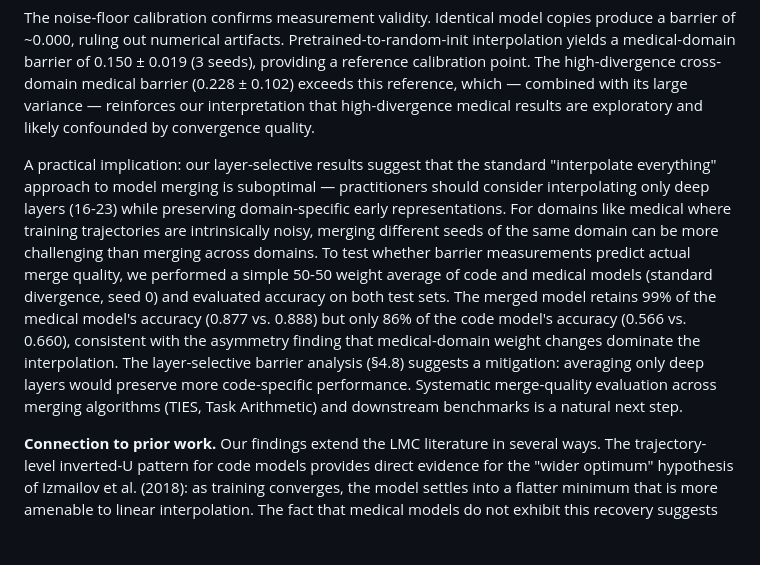
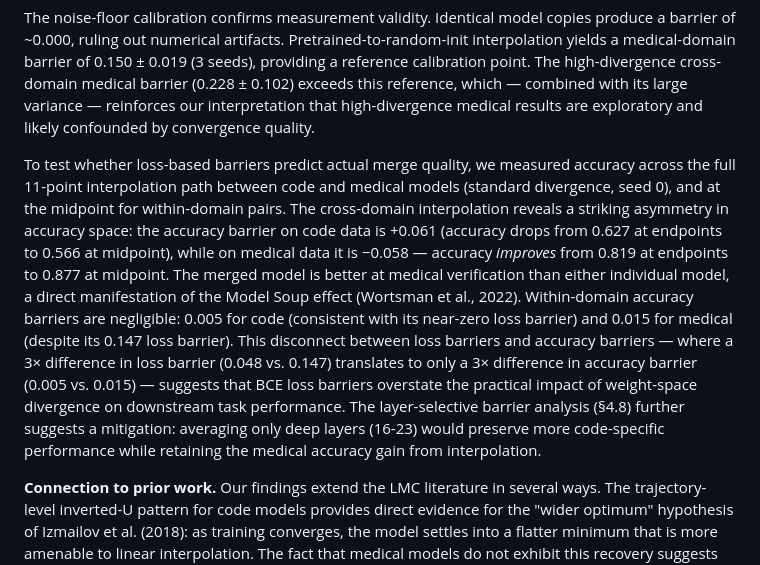
Before and after one commit to FauReam/AFP, a Markdown page: docs/internal/PAPER.md, the part around the change. GitHub-like rendering; blank space fills up the shorter version.

Commit message:
Add accuracy barrier analysis — negative barrier shows Model Soup effect
Key findings:
- Cross-domain code↔med: acc_code barrier=+0.061, acc_med barrier=−0.058
  → Interpolation IMPROVES medical accuracy (Model Soup effect)
- Code within-domain: acc barrier=0.005 (near-zero, consistent with loss barrier)
- Medical within-domain: acc barrier=0.015 (small despite 0.147 loss barrier)
- Loss barriers overstate practical impact: 3× loss ratio → 3× accuracy ratio

Co-Authored-By: Claude Opus 4.8 <noreply@anthropic.com>

```diff
--- a/docs/internal/PAPER.md
+++ b/docs/internal/PAPER.md
@@ -186,7 +186,7 @@ The within-domain baselines across four domains reveal a stability spectrum rath
 
 The noise-floor calibration confirms measurement validity. Identical model copies produce a barrier of ~0.000, ruling out numerical artifacts. Pretrained-to-random-init interpolation yields a medical-domain barrier of 0.150 ± 0.019 (3 seeds), providing a reference calibration point. The high-divergence cross-domain medical barrier (0.228 ± 0.102) exceeds this reference, which — combined with its large variance — reinforces our interpretation that high-divergence medical results are exploratory and likely confounded by convergence quality.
 
-A practical implication: our layer-selective results suggest that the standard "interpolate everything" approach to model merging is suboptimal — practitioners should consider interpolating only deep layers (16-23) while preserving domain-specific early representations. For domains like medical where training trajectories are intrinsically noisy, merging different seeds of the same domain can be more challenging than merging across domains. To test whether barrier measurements predict actual merge quality, we performed a simple 50-50 weight average of code and medical models (standard divergence, seed 0) and evaluated accuracy on both test sets. The merged model retains 99% of the medical model's accuracy (0.877 vs. 0.888) but only 86% of the code model's accuracy (0.566 vs. 0.660), consistent with the asymmetry finding that medical-domain weight changes dominate the interpolation. The layer-selective barrier analysis (§4.8) suggests a mitigation: averaging only deep layers would preserve more code-specific performance. Systematic merge-quality evaluation across merging algorithms (TIES, Task Arithmetic) and downstream benchmarks is a natural next step.
+To test whether loss-based barriers predict actual merge quality, we measured accuracy across the full 11-point interpolation path between code and medical models (standard divergence, seed 0), and at the midpoint for within-domain pairs. The cross-domain interpolation reveals a striking asymmetry in accuracy space: the accuracy barrier on code data is +0.061 (accuracy drops from 0.627 at endpoints to 0.566 at midpoint), while on medical data it is −0.058 — accuracy *improves* from 0.819 at endpoints to 0.877 at midpoint. The merged model is better at medical verification than either individual model, a direct manifestation of the Model Soup effect (Wortsman et al., 2022). Within-domain accuracy barriers are negligible: 0.005 for code (consistent with its near-zero loss barrier) and 0.015 for medical (despite its 0.147 loss barrier). This disconnect between loss barriers and accuracy barriers — where a 3× difference in loss barrier (0.048 vs. 0.147) translates to only a 3× difference in accuracy barrier (0.005 vs. 0.015) — suggests that BCE loss barriers overstate the practical impact of weight-space divergence on downstream task performance. The layer-selective barrier analysis (§4.8) further suggests a mitigation: averaging only deep layers (16-23) would preserve more code-specific performance while retaining the medical accuracy gain from interpolation.
 
 **Connection to prior work.** Our findings extend the LMC literature in several ways. The trajectory-level inverted-U pattern for code models provides direct evidence for the "wider optimum" hypothesis of Izmailov et al. (2018): as training converges, the model settles into a flatter minimum that is more amenable to linear interpolation. The fact that medical models do not exhibit this recovery suggests that convergence to a wide optimum is not guaranteed — it depends on the interaction between optimization dynamics and data properties. The per-block divergence pattern (r = 0.995 across domains) aligns with Neyshabur et al. (2020)'s finding that fine-tuning primarily modifies feature representations in early layers, while the layer-selective merge results provide a mechanistic explanation for why TIES-Merging (Yadav et al., 2023) and Task Arithmetic (Ilharco et al., 2023) can succeed despite large per-layer divergence in early blocks: the interference is concentrated, and resolving it in just 8 layers may suffice.
 
```
